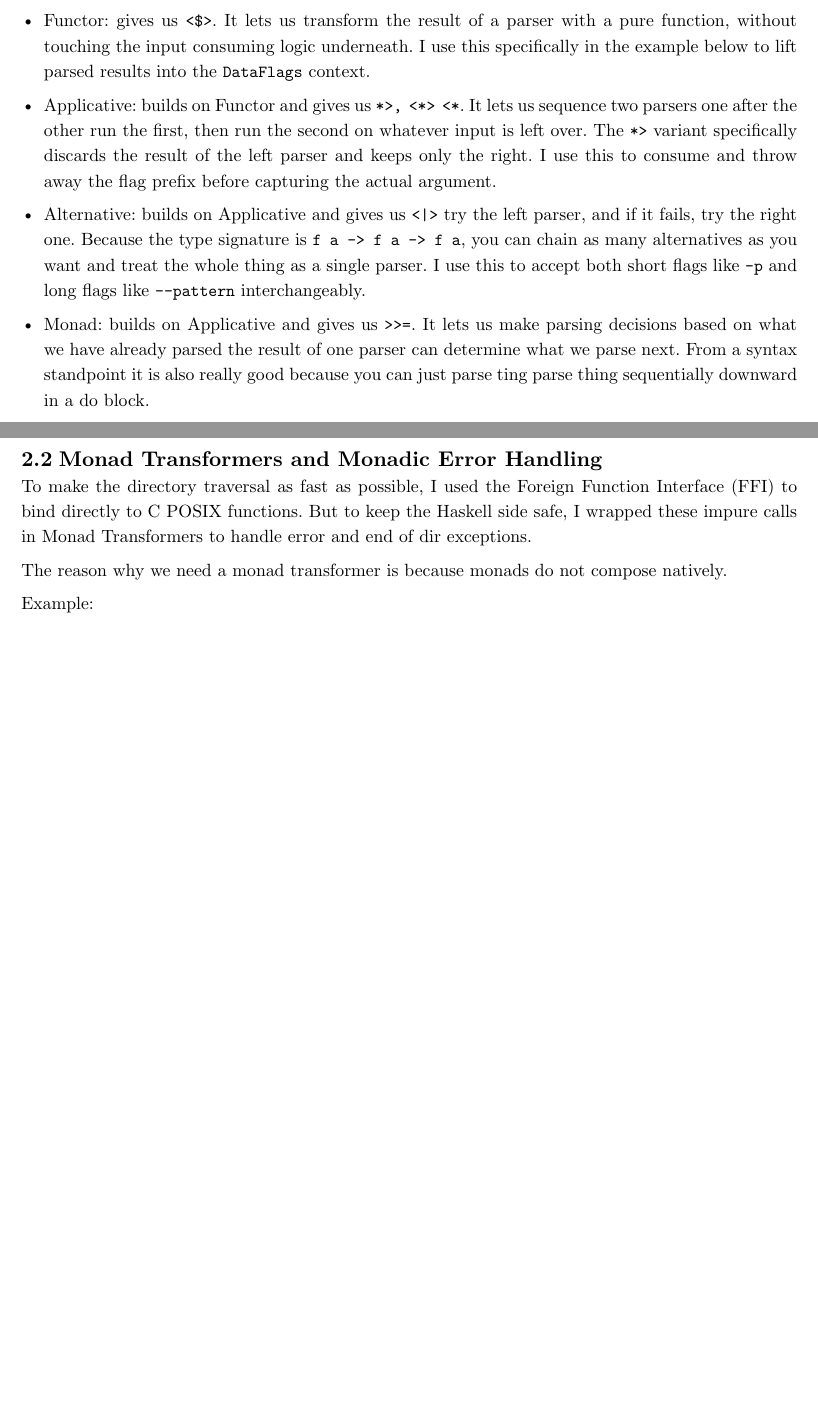
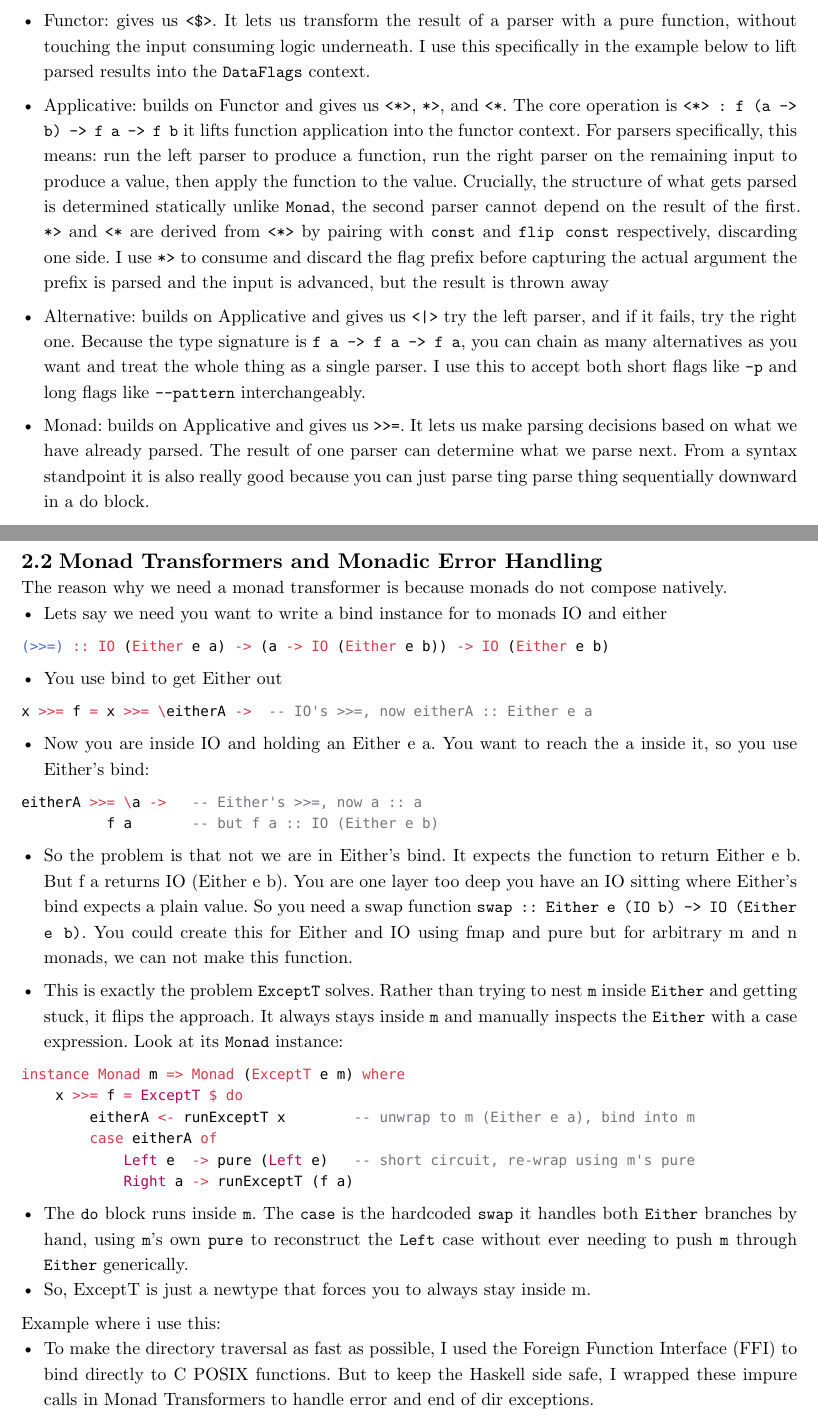
Before and after one commit to mkn025/lambdaSearch, a Typst document (statusRapport/sisteRapport/rapport.typ): two parts of pages 3 and 4 of 9, joined at a grey line, cut so that both start at the same text, the shorter picture padded with empty space. Compiled offline with Typst 0.15.

Commit message:
backup, write notes about how a monad trasformer work, and make better applicative notes about the parser

````diff
--- a/statusRapport/sisteRapport/rapport.typ
+++ b/statusRapport/sisteRapport/rapport.typ
@@ -79,11 +79,11 @@ newtype Parser a = Parser { runParser :: String -> Maybe (a, String) }
 
 - Functor: gives us `<$>`. It lets us transform the result of a parser with a pure function, without touching the input consuming logic underneath. I use this specifically in the example below to lift parsed results into the `DataFlags` context.
 
-- Applicative: builds on Functor and gives us `*>, <*> <*`. It lets us sequence two parsers one after the other run the first, then run the second on whatever input is left over. The `*>` variant specifically discards the result of the left parser and keeps only the right. I use this to consume and throw away the flag prefix before capturing the actual argument.
+- Applicative: builds on Functor and gives us `<*>`, `*>`, and `<*`. The core operation is `<*> : f (a -> b) -> f a -> f b`  it lifts function application into the functor context. For parsers specifically, this means: run the left parser to produce a function, run the right parser on the remaining input to produce a value, then apply the function to the value. Crucially, the structure of what gets parsed is determined statically  unlike `Monad`, the second parser cannot depend on the result of the first. `*>` and `<*` are derived from `<*>` by pairing with `const` and `flip const` respectively, discarding one side. I use `*>` to consume and discard the flag prefix before capturing the actual argument  the prefix is parsed and the input is advanced, but the result is thrown away
 
 - Alternative: builds on Applicative and gives us `<|>` try the left parser, and if it fails, try the right one. Because the type signature is `f a -> f a -> f a`, you can chain as many alternatives as you want and treat the whole thing as a single parser. I use this to accept both short flags like `-p` and long flags like `--pattern` interchangeably.
 
-- Monad: builds on Applicative and gives us `>>=`. It lets us make parsing decisions based on what we have already parsed the result of one parser can determine what we parse next. From a syntax standpoint it is also really good because you can just parse ting parse thing sequentially downward in a do block.
+- Monad: builds on Applicative and gives us `>>=`. It lets us make parsing decisions based on what we have already parsed. The result of one parser can determine what we parse next. From a syntax standpoint it is also really good because you can just parse ting parse thing sequentially downward in a do block.
 
 
 Example combinators:
@@ -109,13 +109,41 @@ parseLamdaSearch = do
         (ManyPaths [])   -> pure ss
         (ManyPaths p)    -> pure ss {searchPaths = Just p}
 
+
+
 ```
 == Monad Transformers and Monadic Error Handling
-To make the directory traversal as fast as possible, I used the Foreign Function Interface (FFI) to bind directly to C POSIX functions. But to keep the Haskell side safe, I wrapped these impure calls in Monad Transformers to handle error and end of dir exceptions.
+The reason why we need a monad transformer is because monads do not compose natively.
+- Lets say we need you want to write a bind instance for to monads IO and either
+```hs
+(>>=) :: IO (Either e a) -> (a -> IO (Either e b)) -> IO (Either e b)
+```
+- You use bind to get Either out
+```hs
+x >>= f = x >>= \eitherA ->  -- IO's >>=, now eitherA :: Either e a
+```
+- Now you are inside IO and holding an Either e a. You want to reach the a inside it, so you use Either's bind:
+```hs
+eitherA >>= \a ->   -- Either's >>=, now a :: a
+          f a       -- but f a :: IO (Either e b)
+```
+- So the problem is that not we are in Either's bind. It expects the function to return Either e b. But f a returns IO (Either e b). You are one layer too deep you have an IO sitting where Either's bind expects a plain value. So you need a swap function  `swap :: Either e (IO b) -> IO (Either e b)`. You could create this for Either and IO using fmap and pure but for arbitrary m and n monads, we can not make this function.
 
-The reason why we need a monad transformer is because monads do not compose natively.
+- This is exactly the problem `ExceptT` solves. Rather than trying to nest `m` inside `Either` and getting stuck, it flips the approach. It always stays inside `m` and manually inspects the `Either` with a case expression. Look at its `Monad` instance:
 
-Example:
+```hs
+instance Monad m => Monad (ExceptT e m) where
+    x >>= f = ExceptT $ do
+        eitherA <- runExceptT x        -- unwrap to m (Either e a), bind into m
+        case eitherA of
+            Left e  -> pure (Left e)   -- short circuit, re-wrap using m's pure
+            Right a -> runExceptT (f a)
+```
+- The `do` block runs inside `m`. The `case` is the hardcoded `swap` it handles both `Either` branches by hand, using `m`'s own `pure` to reconstruct the `Left` case without ever needing to push `m` through `Either` generically.
+- So, ExceptT is just a newtype that forces you to always stay inside m.
+
+Example where i use this:
+- To make the directory traversal as fast as possible, I used the Foreign Function Interface (FFI) to bind directly to C POSIX functions. But to keep the Haskell side safe, I wrapped these impure calls in Monad Transformers to handle error and end of dir exceptions.
 ```hs
 type DirContentT = ExceptT DirError IO (Maybe DirContent)
 
@@ -145,14 +172,13 @@ parseFlags = do
   fs <- parseAllFlags
   pure $ foldl' applyFlag emptyFilterFlags fs
 ```
-
 - Essentially what a fold is is a way consume a recursive datastructure by replacing the constructor with a function. In the example above we the replace `:` in `[DataFlags]` with `applyFlag`.
 
 -  Why strict fold? Because we want to avoid space leaks with accumulating expressions on the heap. It is probably not an issue on my program, but it is just good practice.
 
 - The magic happens with the `applyFlag` function, which has the type signature `Arguments -> DataFlags -> Arguments`. It basically acts as a state transition function. It takes the current `Arguments` state, looks at the new `DataFlags` we just parsed, and returns a newly updated `Arguments` record.
 
-- So we start with `emptyFilterFlags` as our base state, consume the list of parsed flags, and get our fully constructed configuration. quite a neat solution I think
+- So we start with `emptyFilterFlags` as our base state, consume the list of parsed flags, and get our fully constructed configuration. Quite a neat solution I think, and very suitable for this purpose
 
 
 
@@ -239,6 +263,7 @@ type ConstructedCommand = (String, [Args])
 ```
 - When you give the command to execute, you do it like this: `cat {}`. So here, it is very beneficial to create a datatype for this that says the argument is either a flag or a path where you substitute in the actual filepath. And a complete command is just a list of these.
 
+- Using
 
 == View Patterns
 I made  use of  `ViewPatterns` language extension to keep my pattern matching concise. It lets me evaluate a function directly inside the pattern match, saving me from writing nested `case` expressions.
````
Also changed, not shown: statusRapport/sisteRapport/rapport.typ (18 more changed lines).
